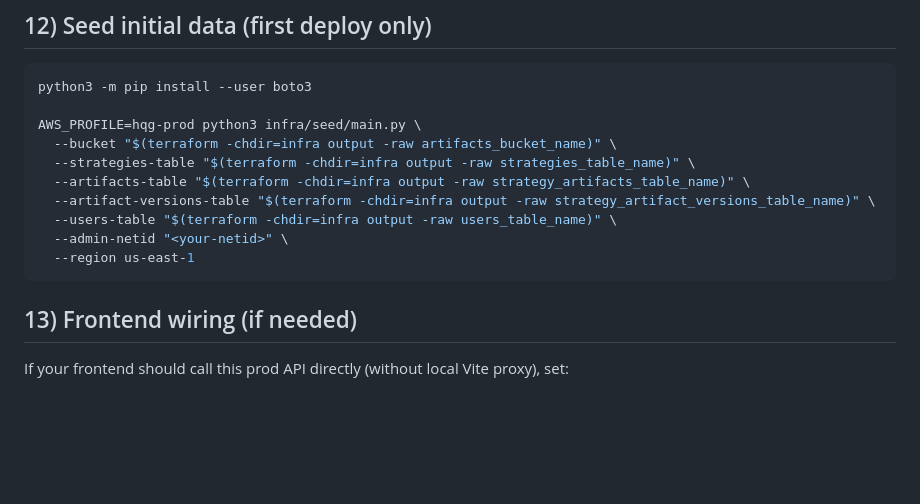
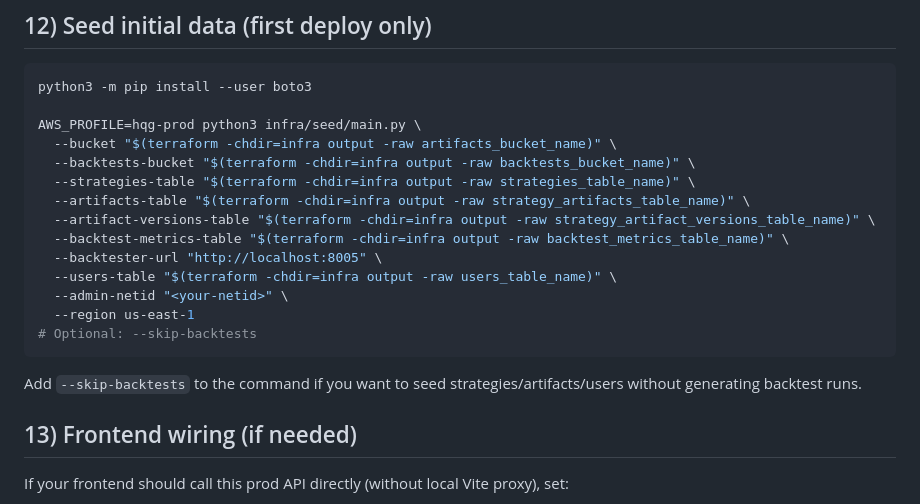
Before and after one commit to Husky-Quantitative-Group/hqg-dashboard, a Markdown page: docs/prod_deployment.md, the part around the change. Rendered like a GitHub page; blank space fills up the shorter version.

````diff
--- a/docs/prod_deployment.md
+++ b/docs/prod_deployment.md
@@ -184,13 +184,19 @@ python3 -m pip install --user boto3
 
 AWS_PROFILE=hqg-prod python3 infra/seed/main.py \
   --bucket "$(terraform -chdir=infra output -raw artifacts_bucket_name)" \
+  --backtests-bucket "$(terraform -chdir=infra output -raw backtests_bucket_name)" \
   --strategies-table "$(terraform -chdir=infra output -raw strategies_table_name)" \
   --artifacts-table "$(terraform -chdir=infra output -raw strategy_artifacts_table_name)" \
   --artifact-versions-table "$(terraform -chdir=infra output -raw strategy_artifact_versions_table_name)" \
+  --backtest-metrics-table "$(terraform -chdir=infra output -raw backtest_metrics_table_name)" \
+  --backtester-url "http://localhost:8005" \
   --users-table "$(terraform -chdir=infra output -raw users_table_name)" \
   --admin-netid "<your-netid>" \
   --region us-east-1
+# Optional: --skip-backtests
 ```
+
+Add `--skip-backtests` to the command if you want to seed strategies/artifacts/users without generating backtest runs.
 
 ## 13) Frontend wiring (if needed)
 
````
Also changed, not shown: docs/local_setup.md (+4 -0 lines).
